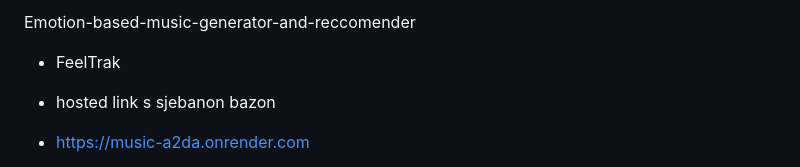
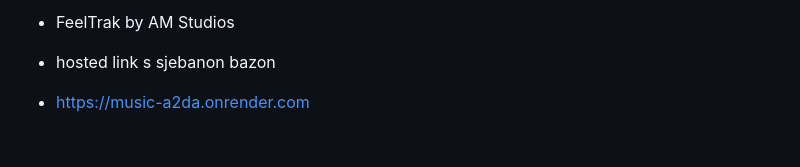
Before and after one commit to AntonioLabinjan/FeelTrak, a Markdown page: README.md, the part around the change. Drawn GitHub-style; blank space fills up the shorter version.

```diff
--- a/README.md
+++ b/README.md
@@ -1,6 +1,4 @@
- Emotion-based-music-generator-and-reccomender
-
-* FeelTrak
+* FeelTrak by AM Studios
 * hosted link s sjebanon bazon
 * https://music-a2da.onrender.com
 * yt link
```
